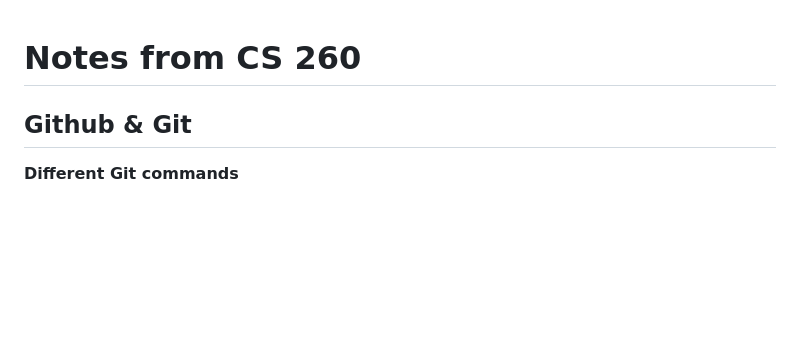
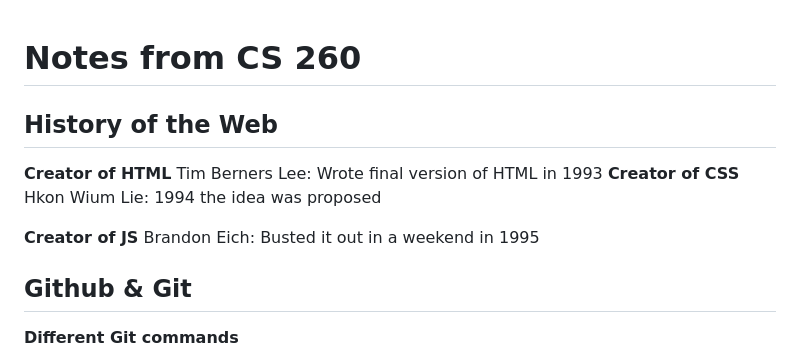
Before and after one commit to jakeevans00/trainclimbing, a Markdown page: notes.md, the part around the change. Rendered like a GitHub page; blank space fills up the shorter version.

```diff
--- a/notes.md
+++ b/notes.md
@@ -1,4 +1,14 @@
 # Notes from CS 260
+
+## History of the Web
+
+**Creator of HTML**
+Tim Berners Lee: Wrote final version of HTML in 1993
+**Creator of CSS**
+Hkon Wium Lie: 1994 the idea was proposed
+
+**Creator of JS**
+Brandon Eich: Busted it out in a weekend in 1995
 
 ## Github & Git
 
```
Also changed, not shown: README.md (+22 -7 lines), static/img/TrainClimbing WireFrame.png (added).
